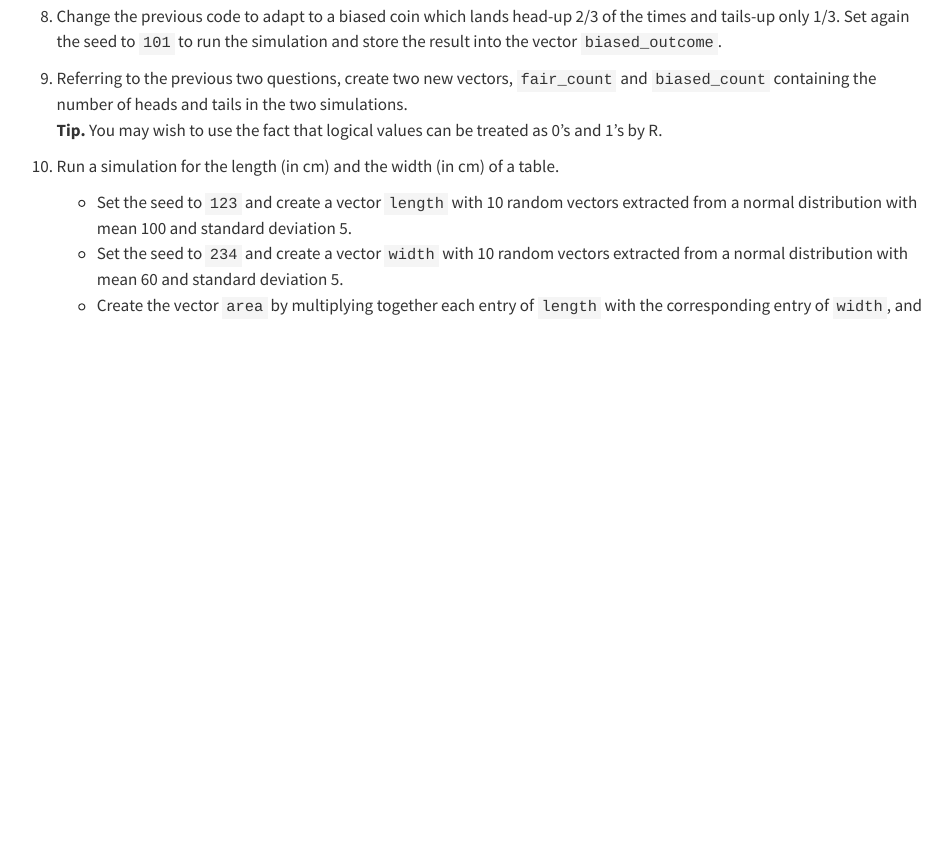
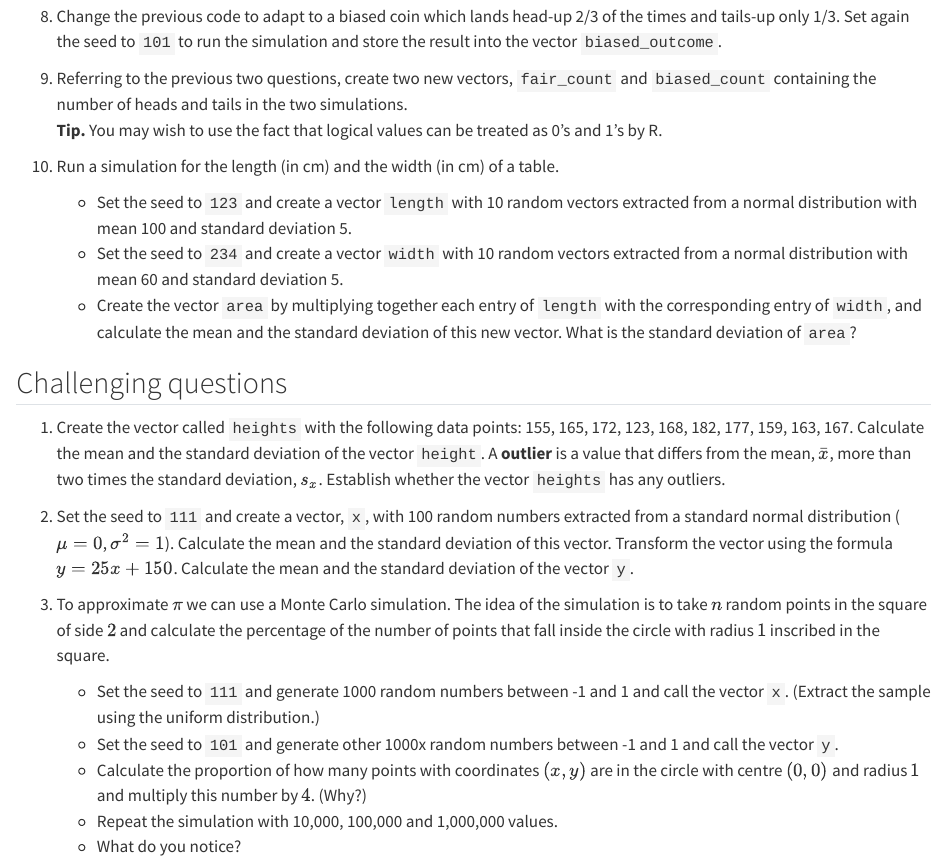
Before and after one commit to acarpignani/notebook, a Quarto document (practice-basics.qmd): the page in a window 1100 px wide, from 870 px down. Rendered offline with R 4.5, knitr and Pandoc in place of Quarto, with nearby package versions.

Commit message:
Added challenging questions

```diff
--- a/practice-basics.qmd
+++ b/practice-basics.qmd
@@ -32,3 +32,17 @@ The questions below should be straightforward if you have reviewed the lectures:
     -   Set the seed to `123` and create a vector `length` with 10 random vectors extracted from a normal distribution with mean 100 and standard deviation 5.
     -   Set the seed to `234` and create a vector `width` with 10 random vectors extracted from a normal distribution with mean 60 and standard deviation 5.
     -   Create the vector `area` by multiplying together each entry of `length` with the corresponding entry of `width`, and calculate the mean and the standard deviation of this new vector. What is the standard deviation of `area`?
+
+## Challenging questions
+
+1.  Create the vector called `heights` with the following data points: 155, 165, 172, 123, 168, 182, 177, 159, 163, 167. Calculate the mean and the standard deviation of the vector `height`. A **outlier** is a value that differs from the mean, $\bar{x}$, more than two times the standard deviation, $s_x$. Establish whether the vector `heights` has any outliers.
+
+2.  Set the seed to `111` and create a vector, `x`, with 100 random numbers extracted from a standard normal distribution ($\mu = 0$, $\sigma^2 = 1$). Calculate the mean and the standard deviation of this vector. Transform the vector using the formula $y = 25x + 150$. Calculate the mean and the standard deviation of the vector `y`.
+
+3.  To approximate $\pi$ we can use a Monte Carlo simulation. The idea of the simulation is to take $n$ random points in the square of side $2$ and calculate the percentage of the number of points that fall inside the circle with radius $1$ inscribed in the square.
+
+    -   Set the seed to `111` and generate 1000 random numbers between -1 and 1 and call the vector `x`. (Extract the sample using the uniform distribution.)
+    -   Set the seed to `101` and generate other 1000x random numbers between -1 and 1 and call the vector `y`.
+    -   Calculate the proportion of how many points with coordinates $(x,y)$ are in the circle with centre $(0,0)$ and radius $1$ and multiply this number by $4$. (Why?)
+    -   Repeat the simulation with 10,000, 100,000 and 1,000,000 values.
+    -   What do you notice?
```
Also changed, not shown: docs/search.json, 1 other file.
